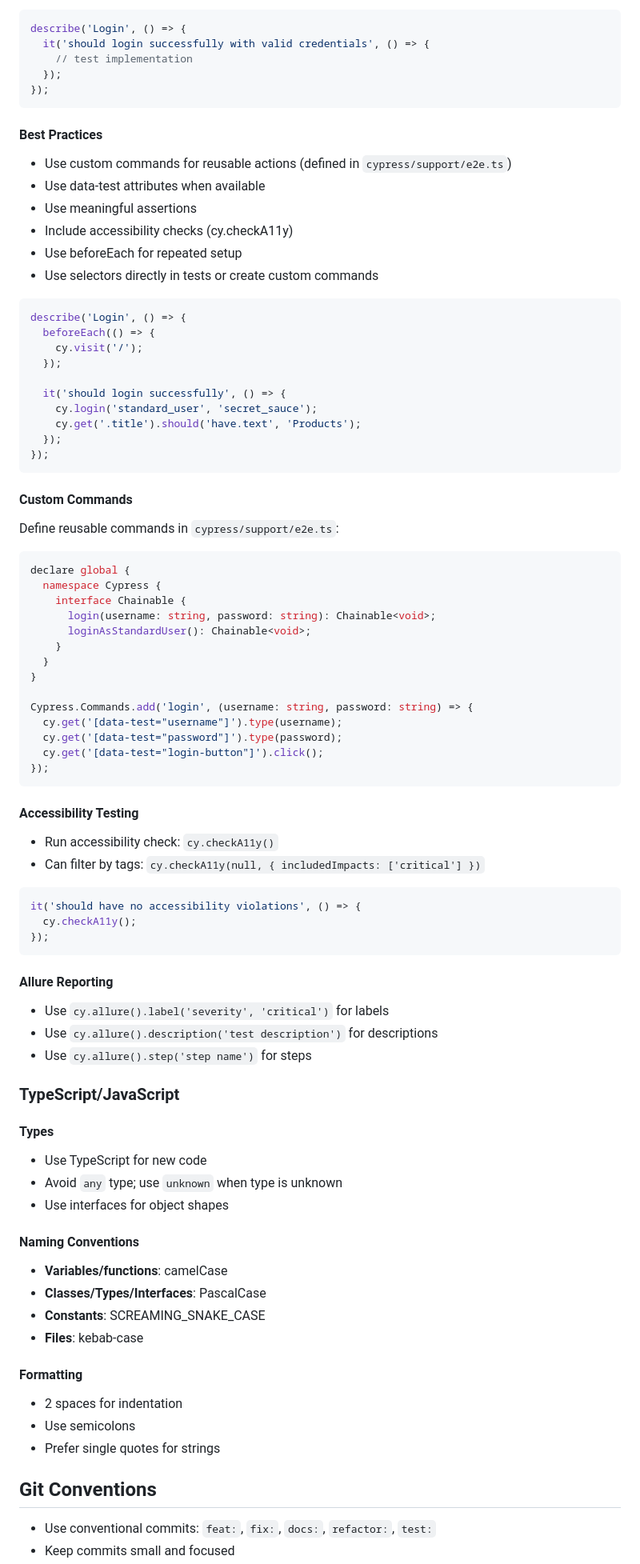
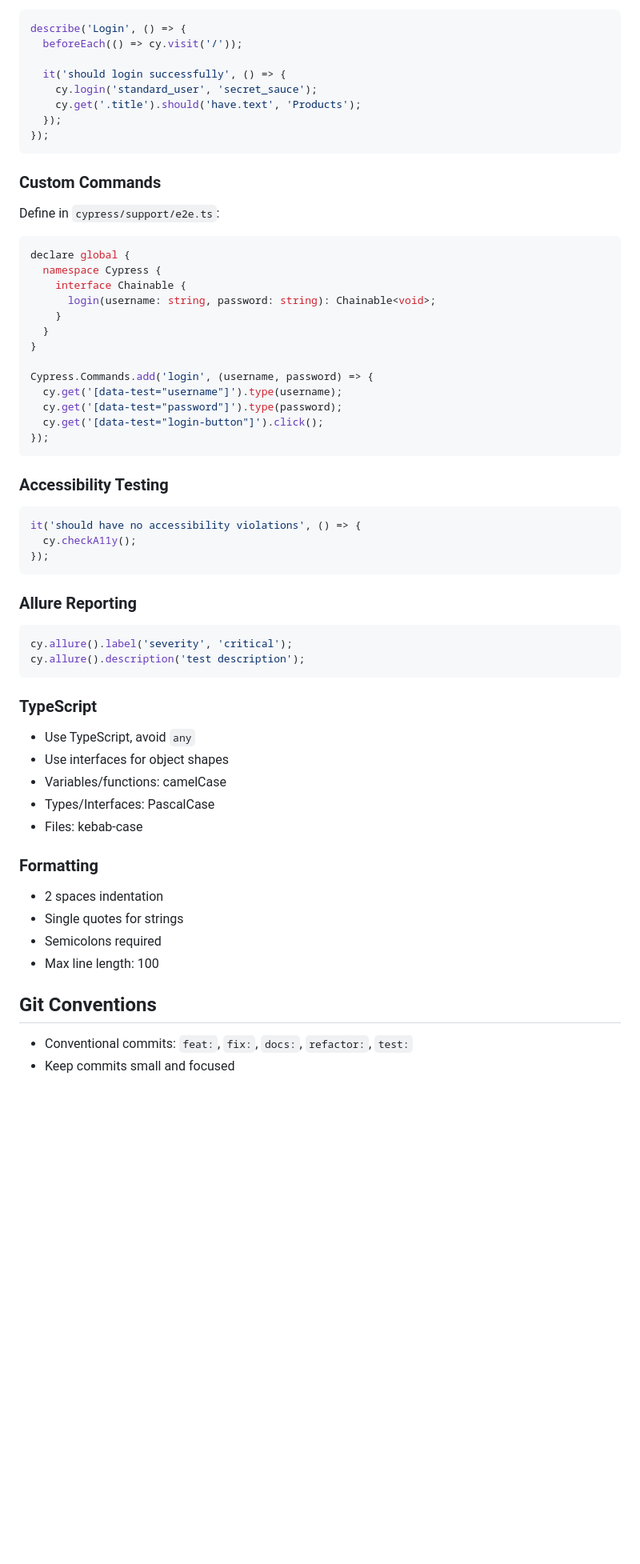
Before and after one commit to brunopulis/swag-labs-a11y, a Markdown page: AGENTS.md, the part around one of its changes. Shown at 80% size. GitHub-like rendering; blank space fills up the shorter version.

````diff
--- a/AGENTS.md
+++ b/AGENTS.md
@@ -95,26 +67,7 @@ cypress/
 
 ```typescript
 describe('Login', () => {
-  it('should login successfully with valid credentials', () => {
-    // test implementation
-  });
-});
-```
-
-#### Best Practices
-
-- Use custom commands for reusable actions (defined in `cypress/support/e2e.ts`)
-- Use data-test attributes when available
-- Use meaningful assertions
-- Include accessibility checks (cy.checkA11y)
-- Use beforeEach for repeated setup
-- Use selectors directly in tests or create custom commands
-
-```typescript
-describe('Login', () => {
-  beforeEach(() => {
-    cy.visit('/');
-  });
+  beforeEach(() => cy.visit('/'));
 
   it('should login successfully', () => {
     cy.login('standard_user', 'secret_sauce');
@@ -123,31 +76,27 @@ describe('Login', () => {
 });
 ```
 
-#### Custom Commands
+### Custom Commands
 
-Define reusable commands in `cypress/support/e2e.ts`:
+Define in `cypress/support/e2e.ts`:
 
 ```typescript
 declare global {
   namespace Cypress {
     interface Chainable {
       login(username: string, password: string): Chainable<void>;
-      loginAsStandardUser(): Chainable<void>;
     }
   }
 }
 
-Cypress.Commands.add('login', (username: string, password: string) => {
+Cypress.Commands.add('login', (username, password) => {
   cy.get('[data-test="username"]').type(username);
   cy.get('[data-test="password"]').type(password);
   cy.get('[data-test="login-button"]').click();
 });
 ```
 
-#### Accessibility Testing
-
-- Run accessibility check: `cy.checkA11y()`
-- Can filter by tags: `cy.checkA11y(null, { includedImpacts: ['critical'] })`
+### Accessibility Testing
 
 ```typescript
 it('should have no accessibility violations', () => {
@@ -155,34 +104,29 @@ it('should have no accessibility violations', () => {
 });
 ```
 
-#### Allure Reporting
+### Allure Reporting
 
-- Use `cy.allure().label('severity', 'critical')` for labels
-- Use `cy.allure().description('test description')` for descriptions
-- Use `cy.allure().step('step name')` for steps
+```typescript
+cy.allure().label('severity', 'critical');
+cy.allure().description('test description');
+```
 
-### TypeScript/JavaScript
+### TypeScript
 
-#### Types
+- Use TypeScript, avoid `any`
+- Use interfaces for object shapes
+- Variables/functions: camelCase
+- Types/Interfaces: PascalCase
+- Files: kebab-case
 
-- Use TypeScript for new code
-- Avoid `any` type; use `unknown` when type is unknown
-- Use interfaces for object shapes
+### Formatting
 
-#### Naming Conventions
-
-- **Variables/functions**: camelCase
-- **Classes/Types/Interfaces**: PascalCase
-- **Constants**: SCREAMING_SNAKE_CASE
-- **Files**: kebab-case
-
-#### Formatting
-
-- 2 spaces for indentation
-- Use semicolons
-- Prefer single quotes for strings
+- 2 spaces indentation
+- Single quotes for strings
+- Semicolons required
+- Max line length: 100
 
 ## Git Conventions
 
-- Use conventional commits: `feat:`, `fix:`, `docs:`, `refactor:`, `test:`
+- Conventional commits: `feat:`, `fix:`, `docs:`, `refactor:`, `test:`
 - Keep commits small and focused
````
Also changed, not shown: other parts of AGENTS.md (+23 -52 lines), README.md (added, +153 -0 lines).
